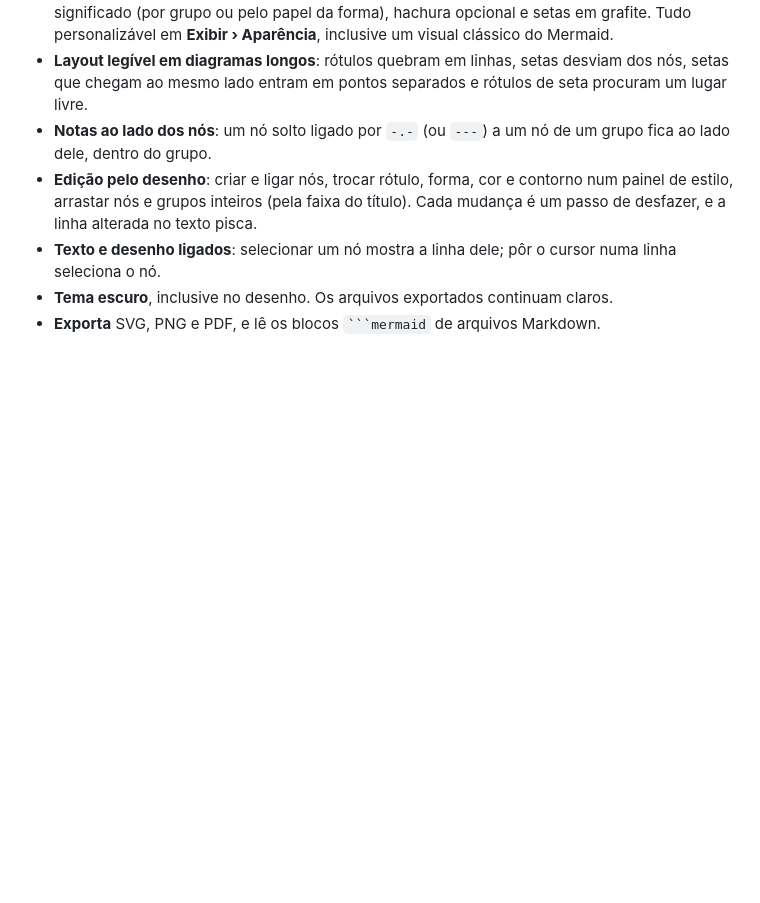
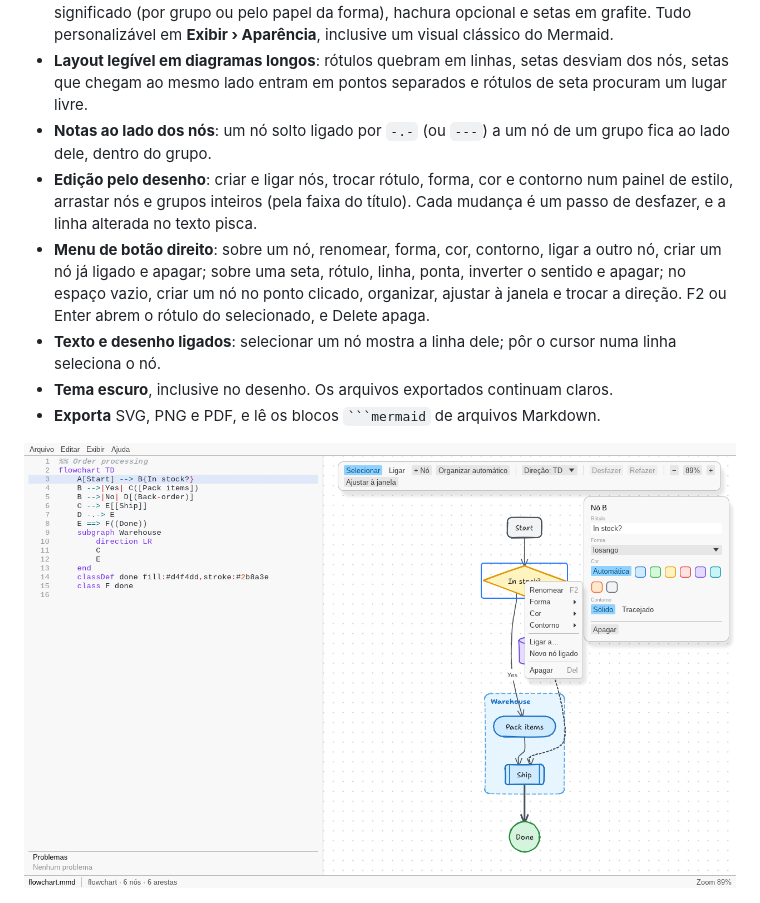
Before and after one commit to jeancarlosdanese/mermaidcraft, a Markdown page: README.md, the part around the change. Rendered like a GitHub page; pictures changed too: docs/img/menu-contexto.png (added); blank space fills up the shorter version.

Commit message:
docs: FEAT do menu de botão direito, README e captura
Co-Authored-By: Claude Opus 5.5 <noreply@anthropic.com>

````diff
--- a/README.md
+++ b/README.md
@@ -18,10 +18,16 @@ continua sendo Mermaid puro, que abre em qualquer lugar.
 - **Edição pelo desenho**: criar e ligar nós, trocar rótulo, forma, cor e contorno num painel de
   estilo, arrastar nós e grupos inteiros (pela faixa do título). Cada mudança é um passo de
   desfazer, e a linha alterada no texto pisca.
+- **Menu de botão direito**: sobre um nó, renomear, forma, cor, contorno, ligar a outro nó, criar
+  um nó já ligado e apagar; sobre uma seta, rótulo, linha, ponta, inverter o sentido e apagar; no
+  espaço vazio, criar um nó no ponto clicado, organizar, ajustar à janela e trocar a direção.
+  F2 ou Enter abrem o rótulo do selecionado, e Delete apaga.
 - **Texto e desenho ligados**: selecionar um nó mostra a linha dele; pôr o cursor numa linha
   seleciona o nó.
 - **Tema escuro**, inclusive no desenho. Os arquivos exportados continuam claros.
 - **Exporta** SVG, PNG e PDF, e lê os blocos ` ```mermaid ` de arquivos Markdown.
+
+![Menu de botão direito sobre um nó](docs/img/menu-contexto.png)
 
 ![Editor no tema escuro](docs/img/editor-escuro.png)
 
````
Also changed, not shown: docs/feat-menu-contexto.md (added, +294 -0 lines).
